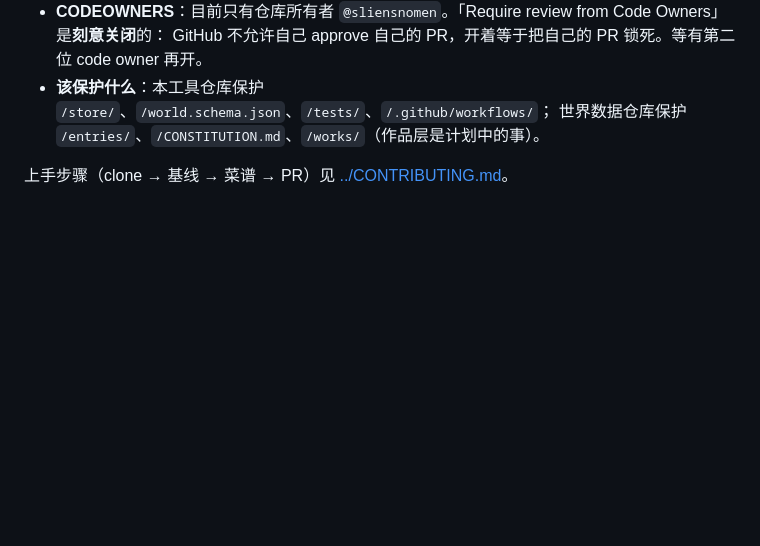
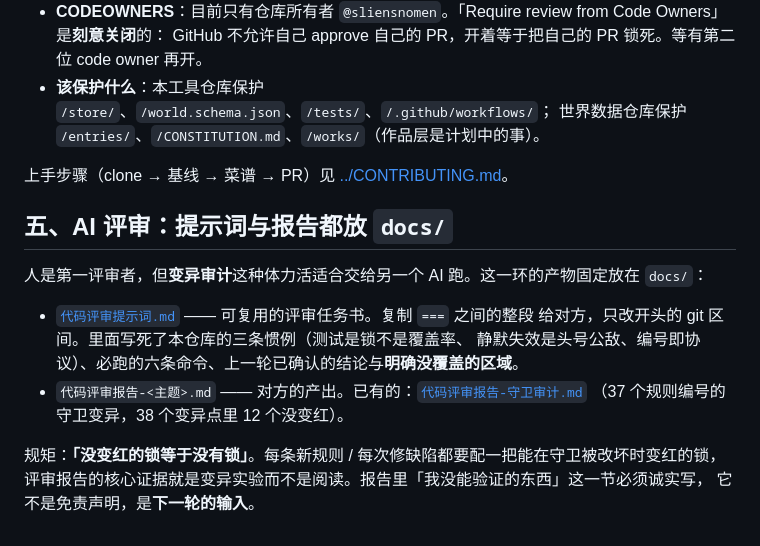
Before and after one commit to sliensnomen/my-world, a Markdown page: docs/协作流程.md, the part around the change. Rendered like a GitHub page; blank space fills up the shorter version.

```diff
--- a/docs/协作流程.md
+++ b/docs/协作流程.md
@@ -60,3 +60,17 @@ python3 canonlint.py . --pack econ             # 启用 econ 扩展包（CA601/C
   世界数据仓库保护 `/entries/`、`/CONSTITUTION.md`、`/works/`（作品层是计划中的事）。
 
 上手步骤（clone → 基线 → 菜谱 → PR）见 [../CONTRIBUTING.md](../CONTRIBUTING.md)。
+
+## 五、AI 评审：提示词与报告都放 `docs/`
+
+人是第一评审者，但**变异审计**这种体力活适合交给另一个 AI 跑。这一环的产物固定放在 `docs/`：
+
+- [`代码评审提示词.md`](代码评审提示词.md) —— 可复用的评审任务书。复制 `===` 之间的整段
+  给对方，只改开头的 git 区间。里面写死了本仓库的三条惯例（测试是锁不是覆盖率、
+  静默失效是头号公敌、编号即协议）、必跑的六条命令、上一轮已确认的结论与**明确没覆盖的区域**。
+- `代码评审报告-<主题>.md` —— 对方的产出。已有的：[`代码评审报告-守卫审计.md`](代码评审报告-守卫审计.md)
+  （37 个规则编号的守卫变异，38 个变异点里 12 个没变红）。
+
+规矩：**「没变红的锁等于没有锁」**。每条新规则 / 每次修缺陷都要配一把能在守卫被改坏时变红的锁，
+评审报告的核心证据就是变异实验而不是阅读。报告里「我没能验证的东西」这一节必须诚实写，
+它不是免责声明，是**下一轮的输入**。
```
Also changed, not shown: docs/代码评审报告-守卫审计.md (added, +460 -0 lines), docs/代码评审提示词.md (added, +164 -0 lines).
